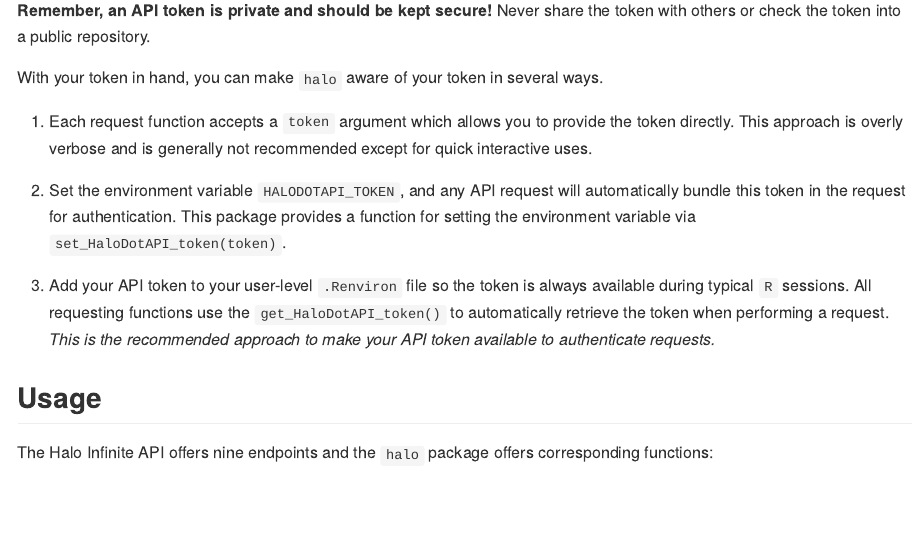
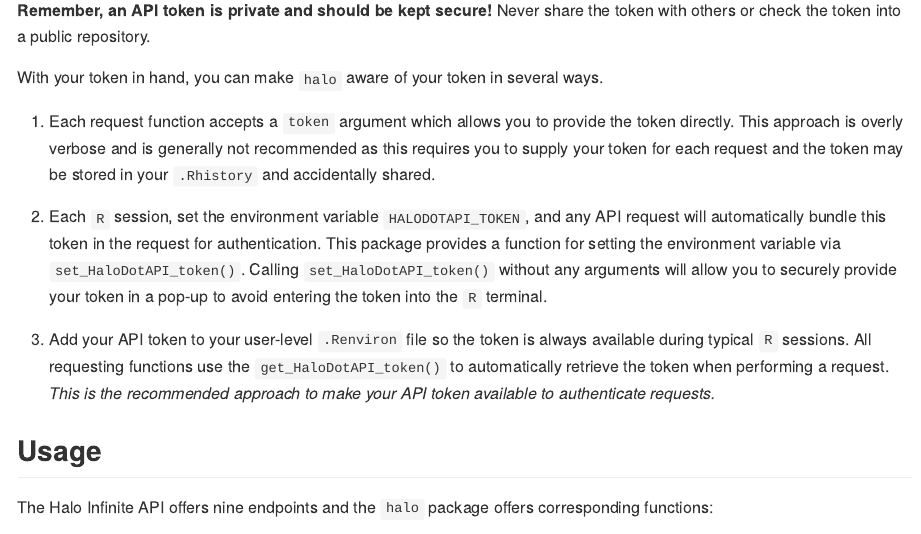
Before and after one commit to mattwarkentin/halo, an R Markdown document (README.Rmd): the page in a window 1100 px wide, from 710 px down. Rendered offline with R 4.5, knitr and Pandoc, with nearby package versions; badge pictures from the web are left out.

Commit message:
Update docs for token management

```diff
--- a/README.Rmd
+++ b/README.Rmd
@@ -41,9 +41,9 @@
 
 With your token in hand, you can make `halo` aware of your token in several ways.
 
-1. Each request function accepts a `token` argument which allows you to provide the token directly. This approach is overly verbose and is generally not recommended except for quick interactive uses.
+1. Each request function accepts a `token` argument which allows you to provide the token directly. This approach is overly verbose and is generally not recommended as this requires you to supply your token for each request and the token may be stored in your `.Rhistory` and accidentally shared.
 
-1. Set the environment variable `HALODOTAPI_TOKEN`, and any API request will automatically bundle this token in the request for authentication. This package provides a function for setting the environment variable via `set_HaloDotAPI_token(token)`.
+1. Each `R` session, set the environment variable `HALODOTAPI_TOKEN`, and any API request will automatically bundle this token in the request for authentication. This package provides a function for setting the environment variable via `set_HaloDotAPI_token()`. Calling `set_HaloDotAPI_token()` without any arguments will allow you to securely provide your token in a pop-up to avoid entering the token into the `R` terminal.
 
 1. Add your API token to your user-level `.Renviron` file so the token is always available during typical `R` sessions. All requesting functions use the `get_HaloDotAPI_token()` to automatically retrieve the token when performing a request. *This is the recommended approach to make your API token available to authenticate requests.*
 
```
Also changed, not shown: README.md.
